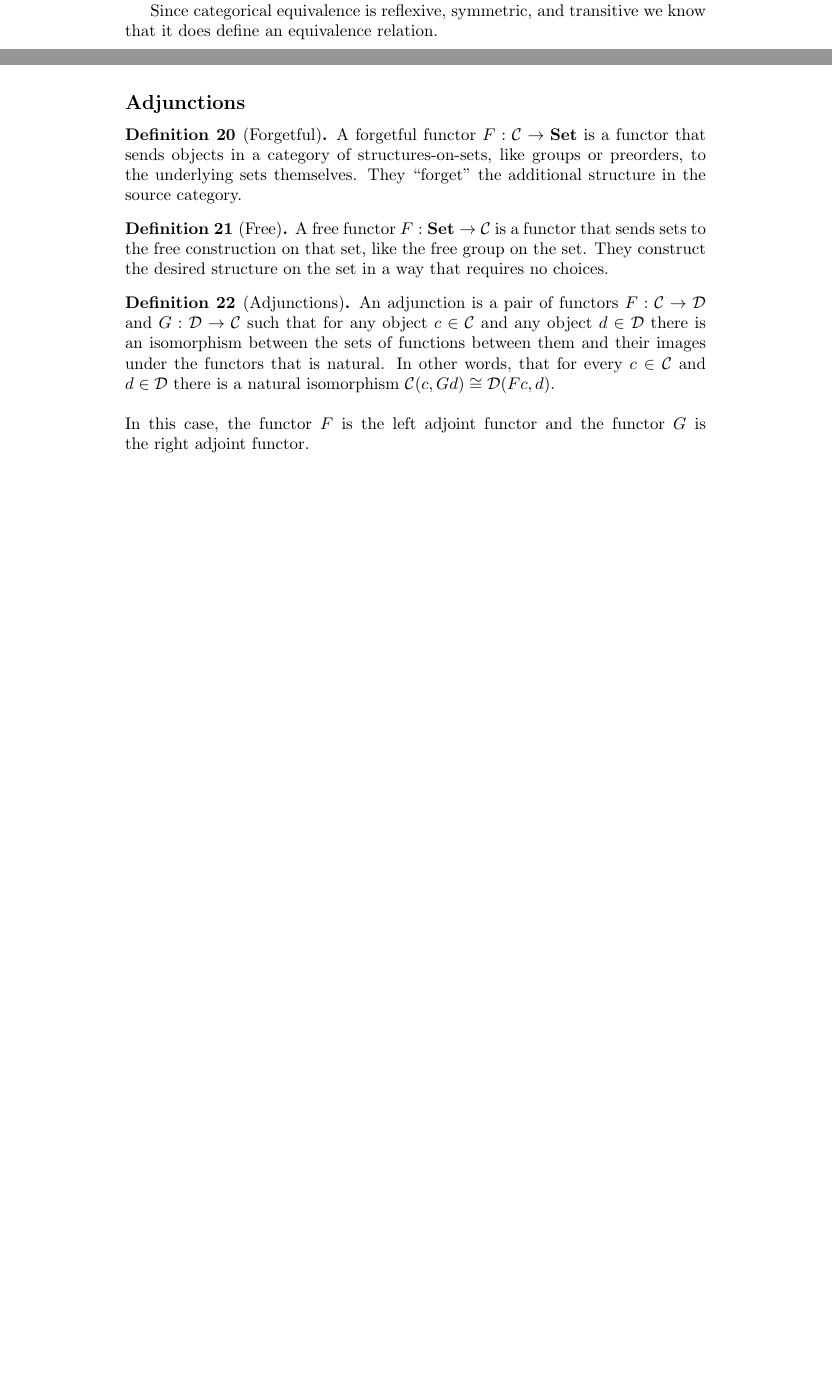
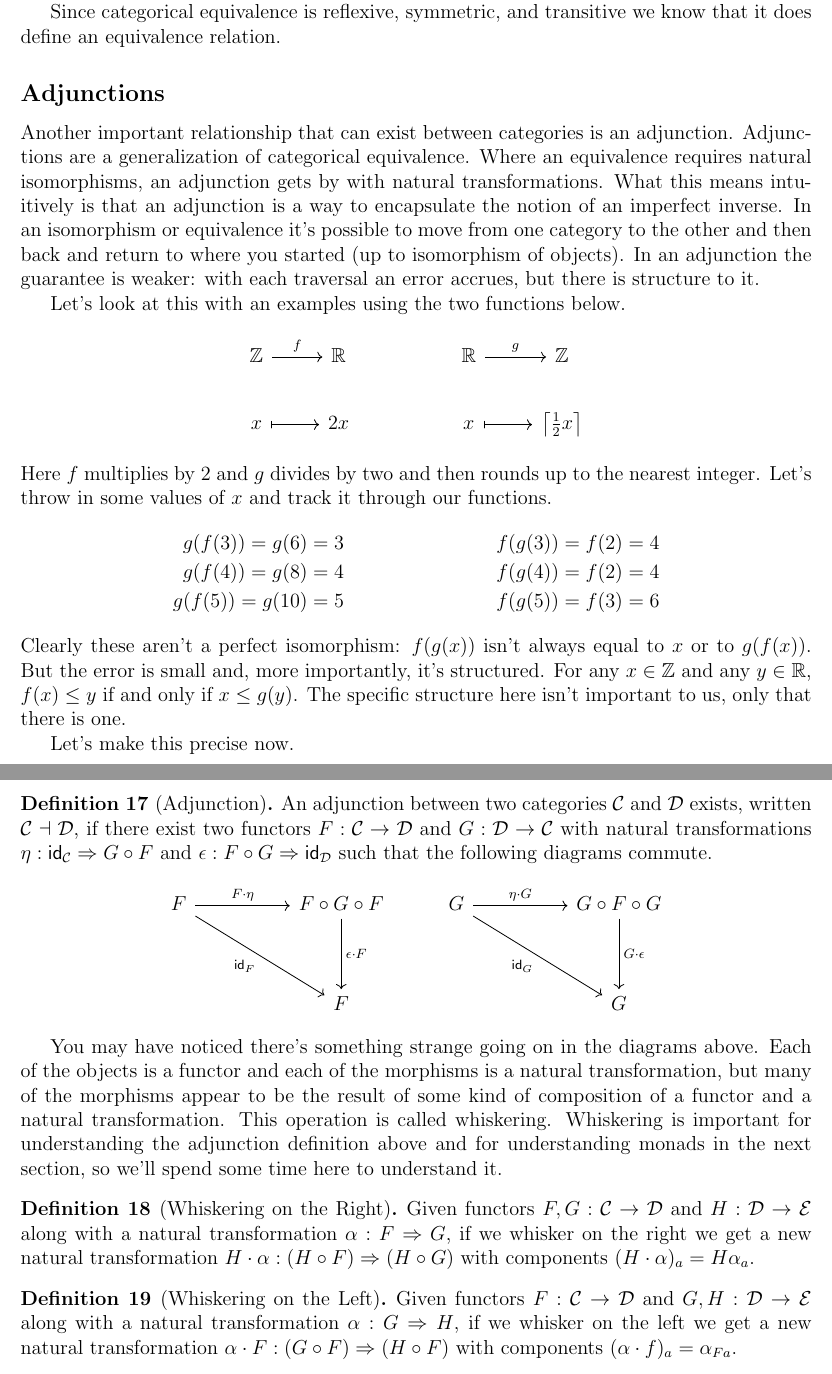
Before and after one commit to danielsinderson/Capstone-Project, a LaTeX thesis (thesis/capstone_paper.tex): two parts of pages 14 and 15 of 26 before the commit and two parts of pages 13 and 14 of 25 after it, joined at a grey line, cut so that both start at the same text, the shorter picture padded with empty space. Compiled offline with pdfLaTeX.

Commit message:
completed rough draft of adjunctions

```diff
--- a/thesis/capstone_paper.tex
+++ b/thesis/capstone_paper.tex
@@ -1,6 +1,7 @@
-\documentclass{article}
+\documentclass[12pt]{article}
 
-
+\usepackage[margin=1in]{geometry}
+\linespread{1}
 
 \usepackage{amsthm}
 \usepackage{xcolor}
@@ -645,4 +646,3 @@ You should be able to convince yourself that $\mathcal{D}\simeq\mathcal{E}$ and
 
 Since categorical equivalence is reflexive, symmetric, and transitive we know that it does define an equivalence relation.
 
-\subsection*{Representability}
@@ -664,18 +649,57 @@ NOTE: Representable functors require that the source category $\mathcal{C}$ be l
-    \\\\Stated another way, this means that $Hom(\mathcal{C}(c,-), F)\cong Fc$ for any functor $F:\mathcal{C}\rightarrow\mathbf{Set}$ and all objects $c\in\mathcal{C}$.
-
-\end{definition}
-
 
 
 \subsection*{Adjunctions}
+Another important relationship that can exist between categories is an adjunction.
+Adjunctions are a generalization of categorical equivalence.
+Where an equivalence requires natural isomorphisms, an adjunction gets by with natural transformations.
+What this means intuitively is that an adjunction is a way to encapsulate the notion of an imperfect inverse.
+In an isomorphism or equivalence it's possible to move from one category to the other and then back and return to where you started (up to isomorphism of objects).
+In an adjunction the guarantee is weaker: with each traversal an error accrues, but there is structure to it.
 
+Let's look at this with an examples using the two functions below.
+\[\begin{tikzcd}
+        {\mathbb{Z}} & {\mathbb{R}} && {\mathbb{R}} & {\mathbb{Z}} \\
+        x & 2x && x & {\big\lceil \frac{1}{2}x \big\rceil}
+        \arrow["f", from=1-1, to=1-2]
+        \arrow[maps to, from=2-1, to=2-2]
+        \arrow["g", from=1-4, to=1-5]
+        \arrow[maps to, from=2-4, to=2-5]
+    \end{tikzcd}\]
+Here $f$ multiplies by 2 and $g$ divides by two and then rounds up to the nearest integer.
+Let's throw in some values of $x$ and track it through our functions.
+\begin{align*}
+    g(f(3))=g(6)=3  &  & f(g(3))=f(2)=4 \\
+    g(f(4))=g(8)=4  &  & f(g(4))=f(2)=4 \\
+    g(f(5))=g(10)=5 &  & f(g(5))=f(3)=6
+\end{align*}
+Clearly these aren't a perfect isomorphism: $f(g(x))$ isn't always equal to $x$ or to $g(f(x))$.
+But the error is small and, more importantly, it's structured.
+For any $x\in\mathbb{Z}$ and any $y\in\mathbb{R}$, $f(x) \le y$ if and only if $x \le g(y)$.
+The specific structure here isn't important to us, only that there is one.
 
-\begin{definition}[Forgetful]
-    A forgetful functor $F:\mathcal{C}\rightarrow\mathbf{Set}$ is a functor that sends objects in a category of structures-on-sets, like groups or preorders, to the underlying sets themselves.
-    They ``forget'' the additional structure in the source category.
+Let's make this precise now.
+\begin{definition}[Adjunction]
+    An adjunction between two categories $\mathcal{C}$ and $\mathcal{D}$ exists, written $\mathcal{C} \dashv \mathcal{D}$, if there exist two functors $F:\mathcal{C} \rightarrow \mathcal{D}$ and $G:\mathcal{D} \rightarrow \mathcal{C}$ with natural transformations $\eta : \mathsf{id}_\mathcal{C} \Rightarrow G \circ F$ and $\epsilon: F \circ G \Rightarrow \mathsf{id}_\mathcal{D}$ such that the following diagrams commute.
+    \[\begin{tikzcd}
+            F && {F \circ G \circ F} & G && {G \circ F \circ G} \\
+            \\
+            && F &&& G
+            \arrow["{F \cdot \eta}", from=1-1, to=1-3]
+            \arrow["{\epsilon \cdot F}", from=1-3, to=3-3]
+            \arrow["{\mathsf{id}_F}"', from=1-1, to=3-3]
+            \arrow["{\eta \cdot G}", from=1-4, to=1-6]
+            \arrow["{G \cdot \epsilon}", from=1-6, to=3-6]
+            \arrow["{\mathsf{id}_G}"', from=1-4, to=3-6]
+        \end{tikzcd}\]
+\end{definition}
+You may have noticed there's something strange going on in the diagrams above.
+Each of the objects is a functor and each of the morphisms is a natural transformation, but many of the morphisms appear to be the result of some kind of composition of a functor and a natural transformation.
+This operation is called whiskering.
+Whiskering is important for understanding the adjunction definition above and for understanding monads in the next section, so we'll spend some time here to understand it.
+\begin{definition}[Whiskering on the Right]
+    Given functors $F,G: \mathcal{C} \rightarrow \mathcal{D}$ and $H:\mathcal{D} \rightarrow \mathcal{E}$ along with a natural transformation $\alpha:F \Rightarrow G$, if we whisker on the right we get a new natural transformation $H\cdot\alpha : (H \circ F) \Rightarrow (H \circ G)$ with components $(H\cdot\alpha)_a=H\alpha_a$.
 \end{definition}
 
-\begin{definition}[Free]
-    A free functor $F:\mathbf{Set}\rightarrow\mathcal{C}$ is a functor that sends sets to the free construction on that set, like the free group on the set.
-    They construct the desired structure on the set in a way that requires no choices.
+\begin{definition}[Whiskering on the Left]
+    Given functors $F: \mathcal{C} \rightarrow \mathcal{D}$ and $G,H:\mathcal{D} \rightarrow \mathcal{E}$ along with a natural transformation $\alpha:G \Rightarrow H$, if we whisker on the left we get a new natural transformation $\alpha\cdot F : (G \circ F) \Rightarrow (H \circ F)$ with components $(\alpha\cdot f)_a=\alpha_{Fa}$.
 \end{definition}
@@ -682,6 +718 @@ NOTE: Representable functors require that the source category $\mathcal{C}$ be l
 
-\begin{definition}[Adjunctions]
-    An adjunction is a pair of functors $F:\mathcal{C}\rightarrow\mathcal{D}$ and $G:\mathcal{D}\rightarrow\mathcal{C}$ such that for any object $c\in\mathcal{C}$ and any object $d\in\mathcal{D}$ there is an isomorphism between the sets of functions between them and their images under the functors that is natural.
-    In other words, that for every $c\in\mathcal{C}$ and $d\in\mathcal{D}$ there is a natural isomorphism $\mathcal{C}(c,Gd)\cong\mathcal{D}(Fc,d)$.\\\\
-    In this case, the functor $F$ is the left adjoint functor and the functor $G$ is the right adjoint functor.
-\end{definition}
```
Also changed, not shown: MTH 490 - Spring 2024 - Syllabus.pdf (added), thesis/capstone_paper.pdf, thesis/capstone_paper.tex (67 more changed lines), 5 other files.
